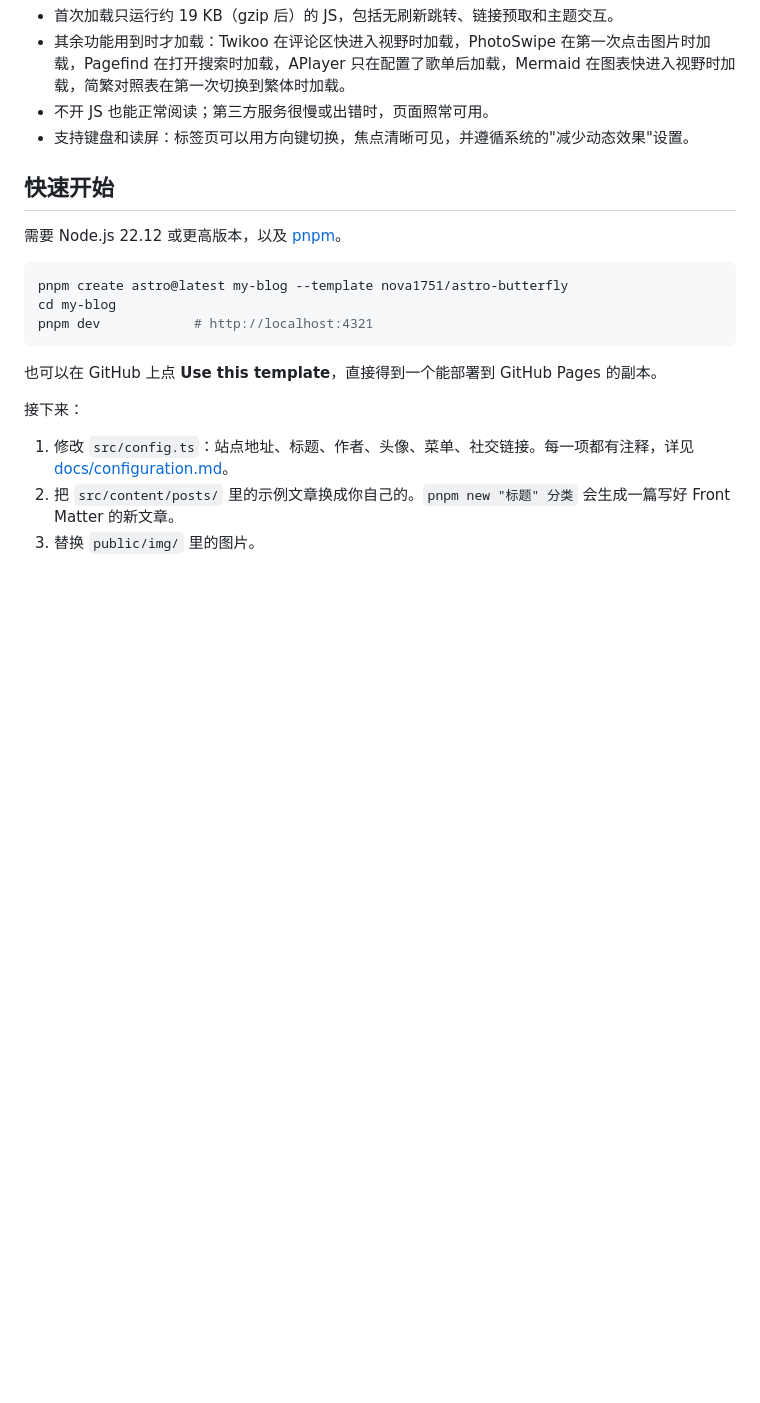
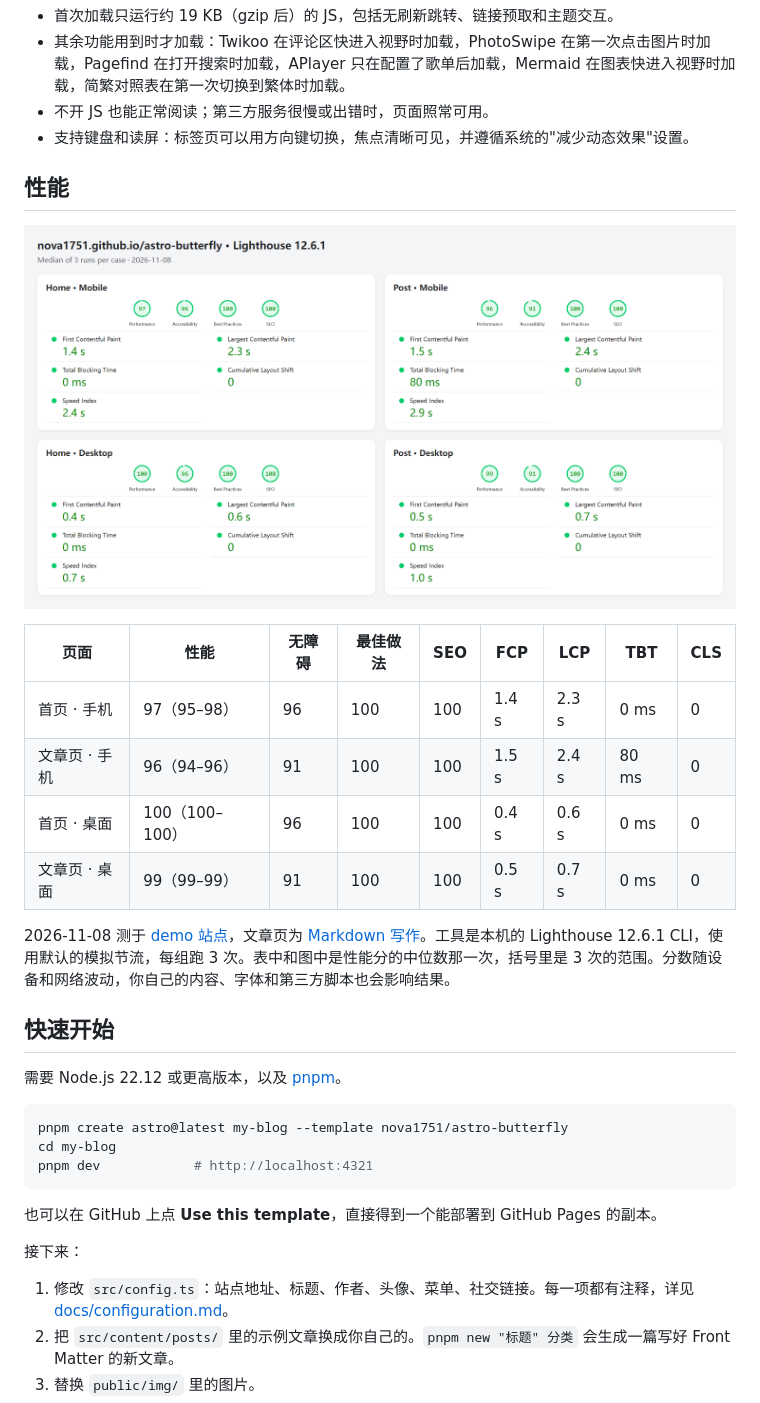
Before and after one commit to nova1751/astro-butterfly, a Markdown page: README.zh-CN.md, the part around the change. Drawn GitHub-style; pictures changed too: .github/assets/lighthouse.png (added); blank space fills up the shorter version.

```diff
--- a/README.zh-CN.md
+++ b/README.zh-CN.md
@@ -39,6 +39,19 @@
 - 其余功能用到时才加载：Twikoo 在评论区快进入视野时加载，PhotoSwipe 在第一次点击图片时加载，Pagefind 在打开搜索时加载，APlayer 只在配置了歌单后加载，Mermaid 在图表快进入视野时加载，简繁对照表在第一次切换到繁体时加载。
 - 不开 JS 也能正常阅读；第三方服务很慢或出错时，页面照常可用。
 - 支持键盘和读屏：标签页可以用方向键切换，焦点清晰可见，并遵循系统的"减少动态效果"设置。
+
+## 性能
+
+![demo 站点的 Lighthouse 跑分](./.github/assets/lighthouse.png)
+
+| 页面 | 性能 | 无障碍 | 最佳做法 | SEO | FCP | LCP | TBT | CLS |
+| --- | --- | --- | --- | --- | --- | --- | --- | --- |
+| 首页 · 手机 | 97（95–98） | 96 | 100 | 100 | 1.4 s | 2.3 s | 0 ms | 0 |
+| 文章页 · 手机 | 96（94–96） | 91 | 100 | 100 | 1.5 s | 2.4 s | 80 ms | 0 |
+| 首页 · 桌面 | 100（100–100） | 96 | 100 | 100 | 0.4 s | 0.6 s | 0 ms | 0 |
+| 文章页 · 桌面 | 99（99–99） | 91 | 100 | 100 | 0.5 s | 0.7 s | 0 ms | 0 |
+
+2026-11-08 测于 [demo 站点](https://nova1751.github.io/astro-butterfly/)，文章页为 [Markdown 写作](https://nova1751.github.io/astro-butterfly/posts/2b3c4d5e/)。工具是本机的 Lighthouse 12.6.1 CLI，使用默认的模拟节流，每组跑 3 次。表中和图中是性能分的中位数那一次，括号里是 3 次的范围。分数随设备和网络波动，你自己的内容、字体和第三方脚本也会影响结果。
 
 ## 快速开始
 
```
Also changed, not shown: README.md (+13 -0 lines).
